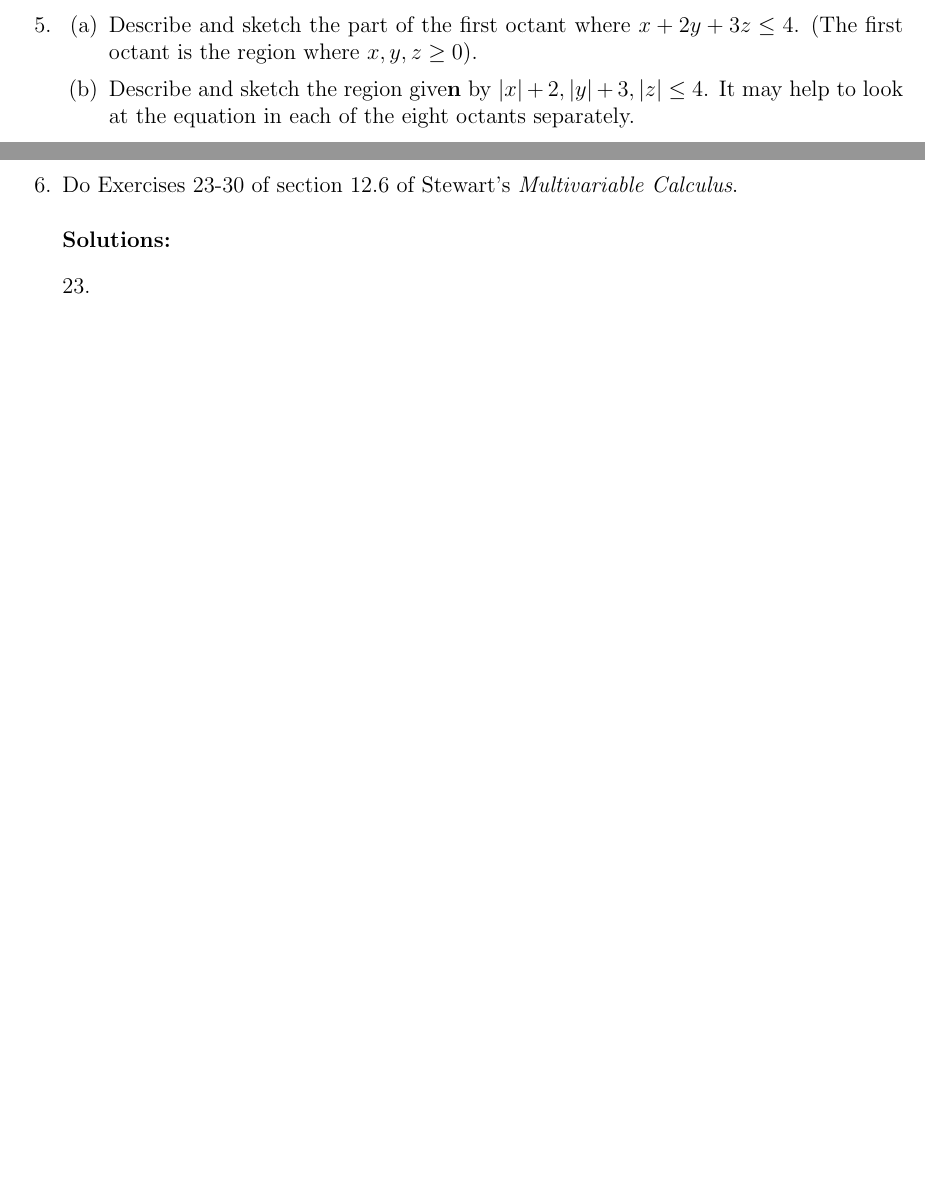
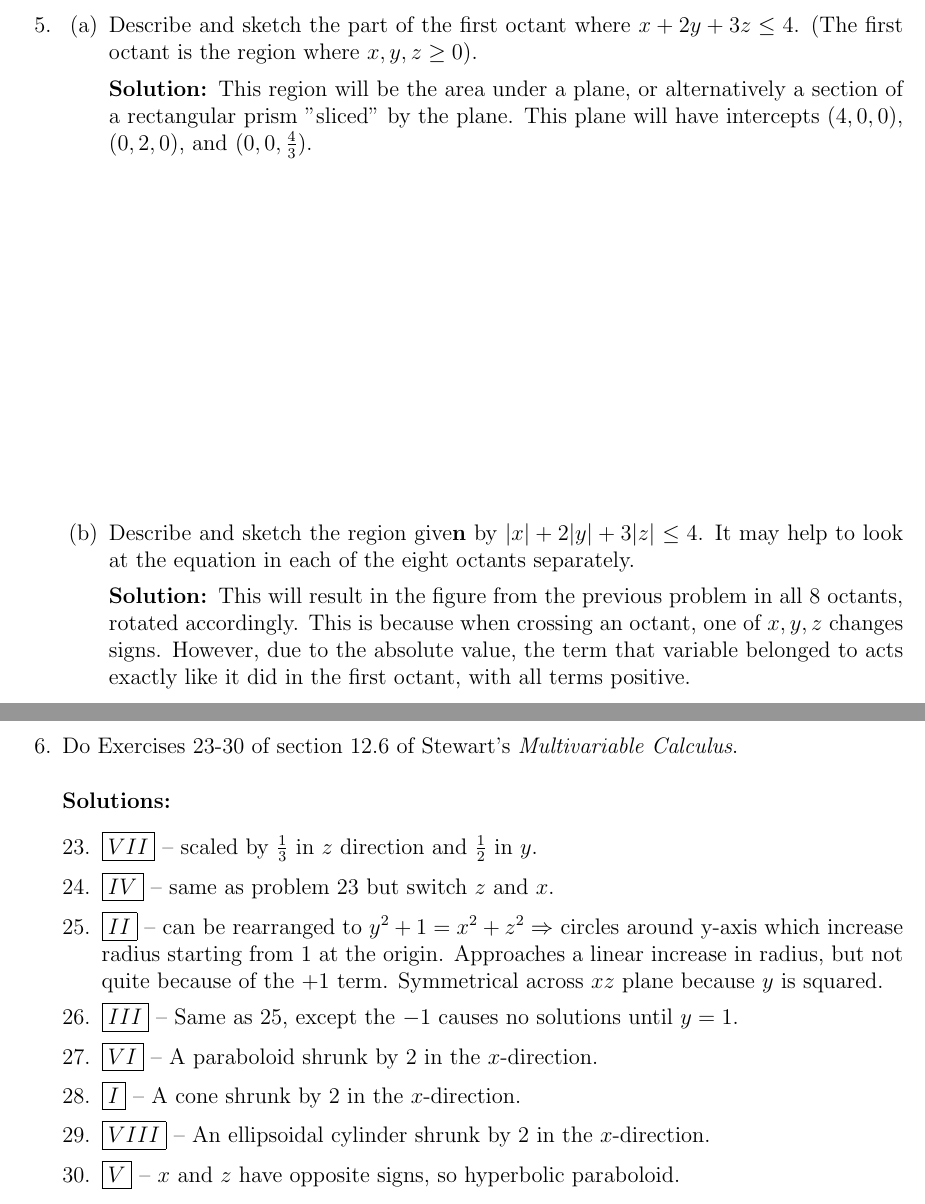
Before and after one commit to jzpan1/latex-docs, a LaTeX problem sheet (f23-MATH215/HW02.tex): two parts of pages 5 and 6 of 10, joined at a grey line, cut so that both start at the same text, the shorter picture padded with empty space. Compiled offline with pdfLaTeX.

Commit message:
solve up to 7a)

```diff
--- a/f23-MATH215/HW02.tex
+++ b/f23-MATH215/HW02.tex
@@ -100,9 +100,15 @@
 		%a
 		\part Describe and sketch the part of the first octant where
 		$x + 2y + 3z \leq 4$. (The first octant is the	region where $x, y, z \geq 0$).
+			\begin{solution}
+				This region will be the area under a plane, or alternatively a section of a rectangular prism "sliced" by the plane. This plane will have intercepts $(4, 0, 0)$, $(0, 2, 0)$, and $(0, 0, \frac{4}{3})$.
+				\\\\\\\\\\\\\\\\\\\\\\\\\\ %sketch space
+			\end{solution}
 		\part Describe and sketch the region give\textbf{n} by
-		$|x| + 2, |y| + 3, |z| \leq 4$.
-		It may help to look at the equation in each of the eight octants separately.
+		$|x| + 2|y| + 3|z| \leq 4$. It may help to look at the equation in each of the eight octants separately.
+			\begin{solution}
+				This will result in the figure from the previous problem in all 8 octants, rotated accordingly. This is because when crossing an octant, one of $x,y,z$ changes signs. However, due to the absolute value, the term that variable belonged to acts exactly like it did in the first octant, with all terms positive.
+			\end{solution}
 	\end{parts}
 \clearpage
 %6
@@ -110,7 +116,14 @@
 	\\\\\textbf{Solutions:}
 	\begin{questions}
 		\setcounter{question}{22}
-		\question
+		\question \boxed{VII} -- scaled by $\frac{1}{3}$ in $z$ direction and $\frac{1}{2}$ in $y$.
+		\question \boxed{IV} -- same as problem 23 but switch $z$ and $x$.
+		\question \boxed{II} -- can be rearranged to $y^2+1=x^2+z^2 \Rightarrow$ circles around y-axis which increase radius starting from 1 at the origin. Approaches a linear increase in radius, but not quite because of the $+1$ term. Symmetrical across $xz$ plane because $y$ is squared.
+		\question \boxed{III} -- Same as 25, except the $-1$ causes no solutions until $y=1$.
+		\question \boxed{VI} -- A paraboloid shrunk by 2 in the $x$-direction.
+		\question \boxed{I} -- A cone shrunk by 2 in the $x$-direction.
+		\question \boxed{VIII} -- An ellipsoidal cylinder shrunk by 2 in the $x$-direction.
+		\question \boxed{V} -- $x$ and $z$ have opposite signs, so hyperbolic paraboloid.
 	\end{questions}
 \clearpage
 \setcounter{question}{6}
```
Also changed, not shown: f23-MATH215/HW02.pdf, f23-MATH215/HW02.tex (10 more changed lines).
